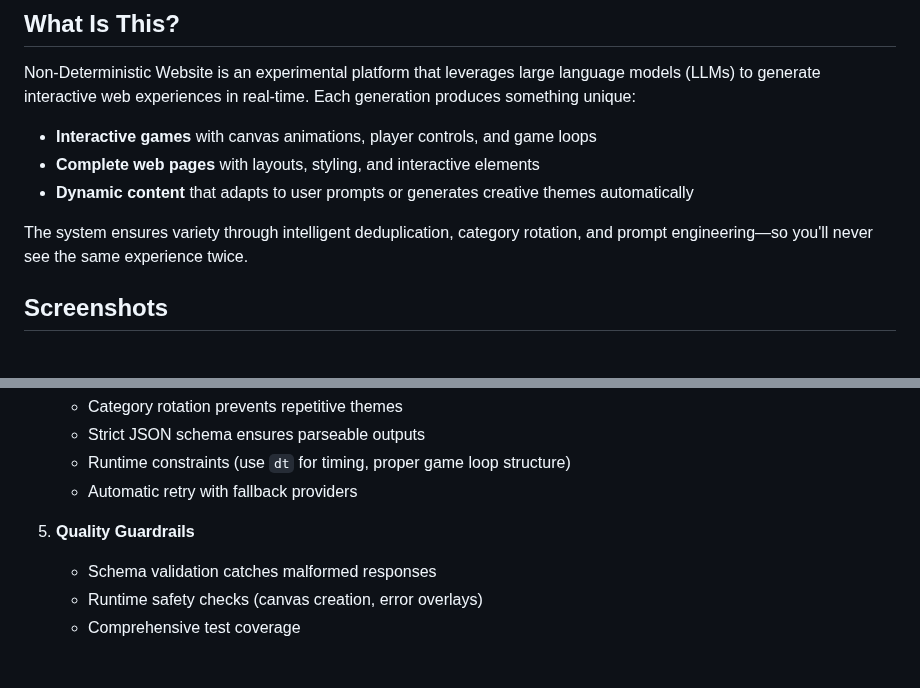
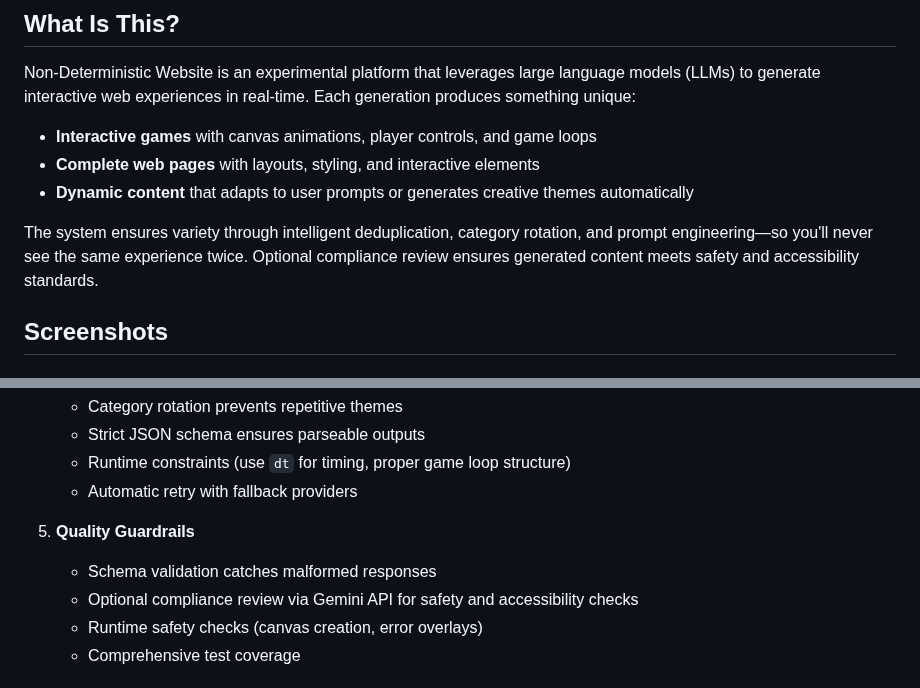
Before and after one commit to lesprgm/Roulette, a Markdown page: README.md, 2 parts joined by grey strips. Drawn GitHub-style.

Commit message:
Add compliance review mentions in introduction and quality guardrails
Co-authored-by: lesprgm <156933093+lesprgm@users.noreply.github.com>

```diff
--- a/README.md
+++ b/README.md
@@ -10,7 +10,7 @@ Non-Deterministic Website is an experimental platform that leverages large langu
 -  **Complete web pages** with layouts, styling, and interactive elements
 -  **Dynamic content** that adapts to user prompts or generates creative themes automatically
 
-The system ensures variety through intelligent deduplication, category rotation, and prompt engineering—so you'll never see the same experience twice.
+The system ensures variety through intelligent deduplication, category rotation, and prompt engineering—so you'll never see the same experience twice. Optional compliance review ensures generated content meets safety and accessibility standards.
 
 ##  Screenshots
 
@@ -339,6 +339,7 @@ Traditional websites show the same content every time. This project explores the
 
 5. **Quality Guardrails**
    - Schema validation catches malformed responses
+   - Optional compliance review via Gemini API for safety and accessibility checks
    - Runtime safety checks (canvas creation, error overlays)
    - Comprehensive test coverage
 
```
